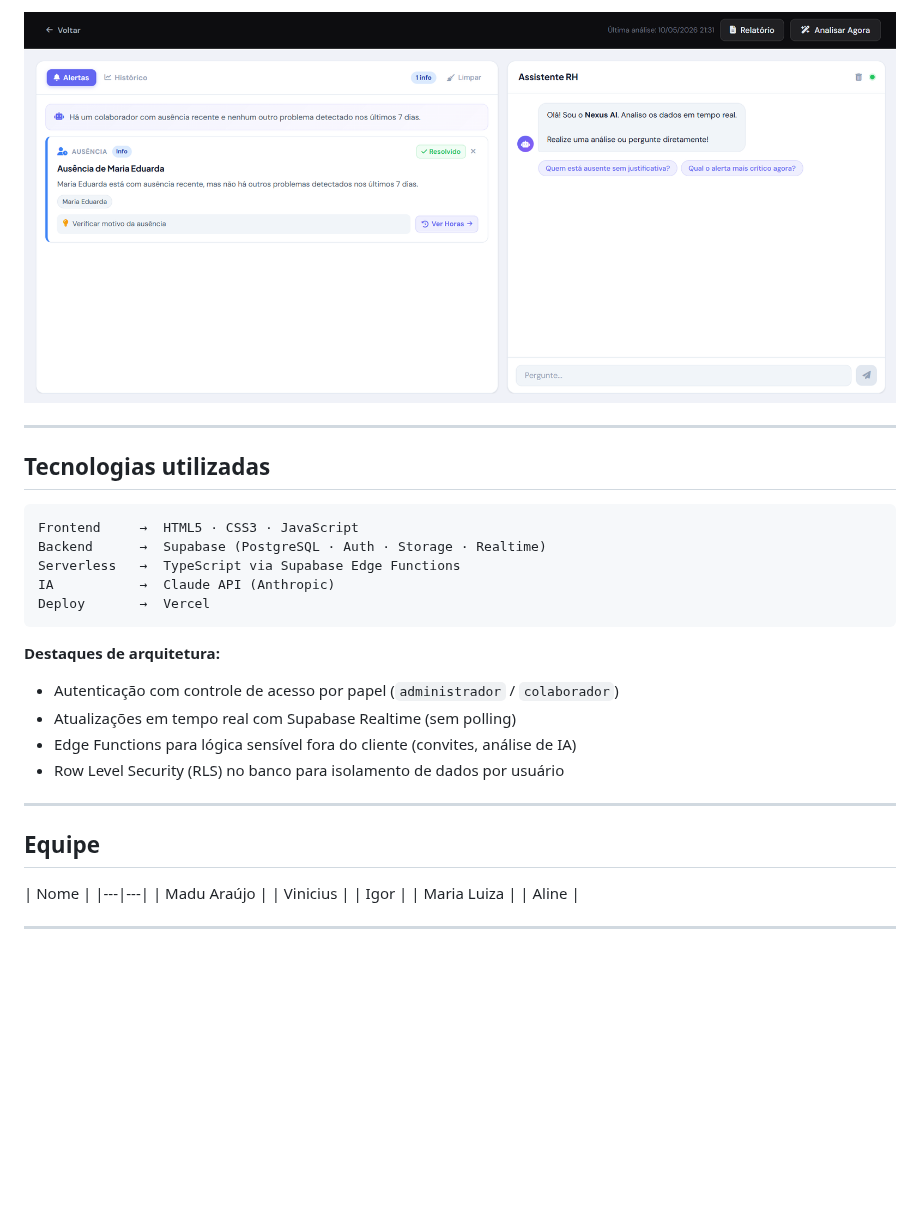
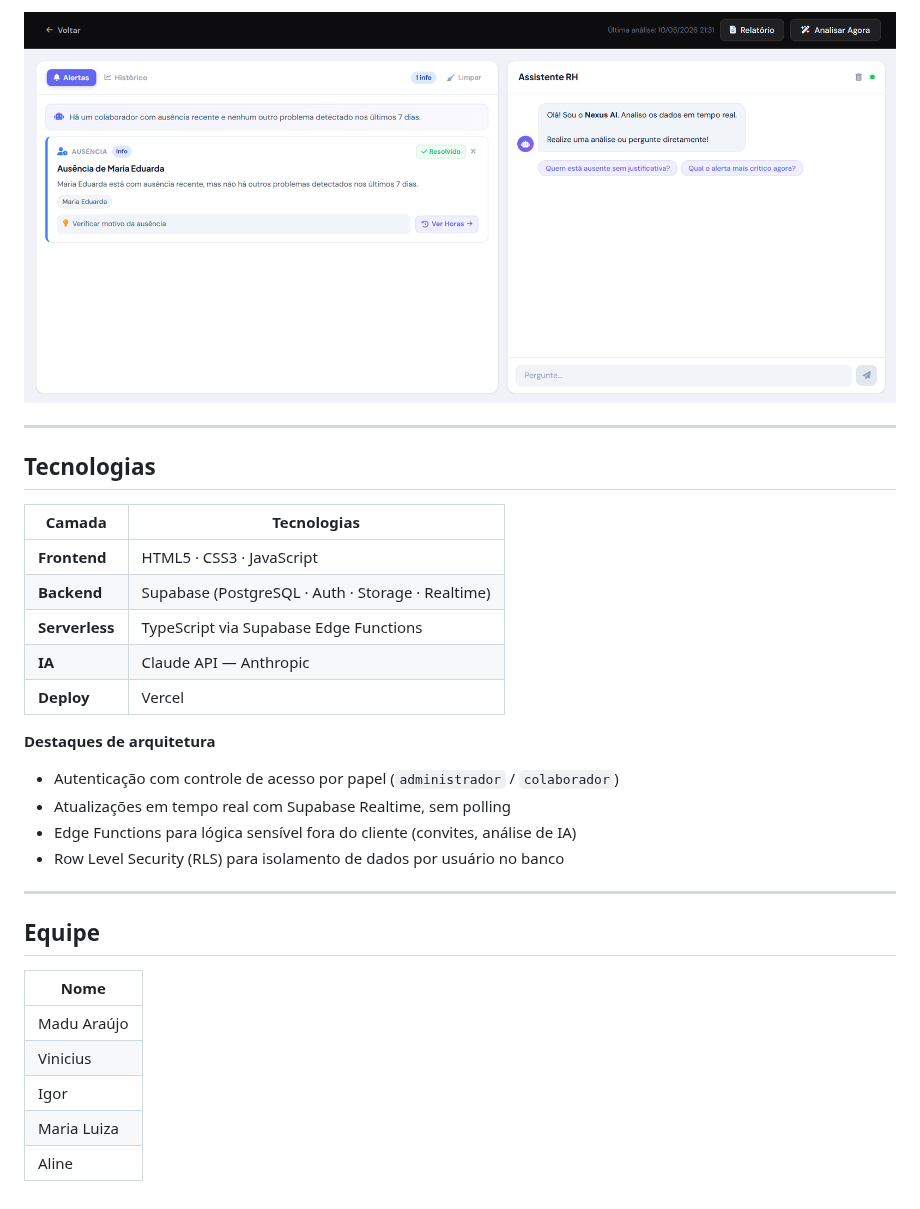
Before and after one commit to MaduAraujo/Nexus, a Markdown page: README.md, the part around one of its changes. GitHub-like rendering; blank space fills up the shorter version.

````diff
--- a/README.md
+++ b/README.md
@@ -115,39 +102,37 @@ O módulo **Central de Alertas** usa a API da Anthropic (Claude) para analisar p
 
 <div align="center">
 
-![Central de Alertas](<Captura de tela 2026-05-18 140350.png>)
+![Central de Alertas](README/Captura%20de%20tela%202026-05-18%20140350.png)
 
 </div>
 
 ---
 
-## Tecnologias utilizadas
+## Tecnologias
 
-```
-Frontend     →  HTML5 · CSS3 · JavaScript
-Backend      →  Supabase (PostgreSQL · Auth · Storage · Realtime)
-Serverless   →  TypeScript via Supabase Edge Functions
-IA           →  Claude API (Anthropic)
-Deploy       →  Vercel
-```
+| Camada | Tecnologias |
+|---|---|
+| **Frontend** | HTML5 · CSS3 · JavaScript |
+| **Backend** | Supabase (PostgreSQL · Auth · Storage · Realtime) |
+| **Serverless** | TypeScript via Supabase Edge Functions |
+| **IA** | Claude API — Anthropic |
+| **Deploy** | Vercel |
 
-**Destaques de arquitetura:**
+**Destaques de arquitetura**
 
 - Autenticação com controle de acesso por papel (`administrador` / `colaborador`)
-- Atualizações em tempo real com Supabase Realtime (sem polling)
+- Atualizações em tempo real com Supabase Realtime, sem polling
 - Edge Functions para lógica sensível fora do cliente (convites, análise de IA)
-- Row Level Security (RLS) no banco para isolamento de dados por usuário
+- Row Level Security (RLS) para isolamento de dados por usuário no banco
 
 ---
 
 ## Equipe
 
 | Nome |
-|---|---|
+|---|
 | Madu Araújo |
 | Vinicius |
 | Igor |
 | Maria Luiza |
 | Aline |
-
----
````
Also changed, not shown: other parts of README.md (+47 -60 lines), README/Captura de tela 2026-05-18 134234.png (renamed from Captura de tela 2026-05-18 134234.png), README/Captura de tela 2026-05-18 134331.png (renamed from Captura de tela 2026-05-18 134331.png), README/Captura de tela 2026-05-18 140350.png (renamed from Captura de tela 2026-05-18 140350.png).
